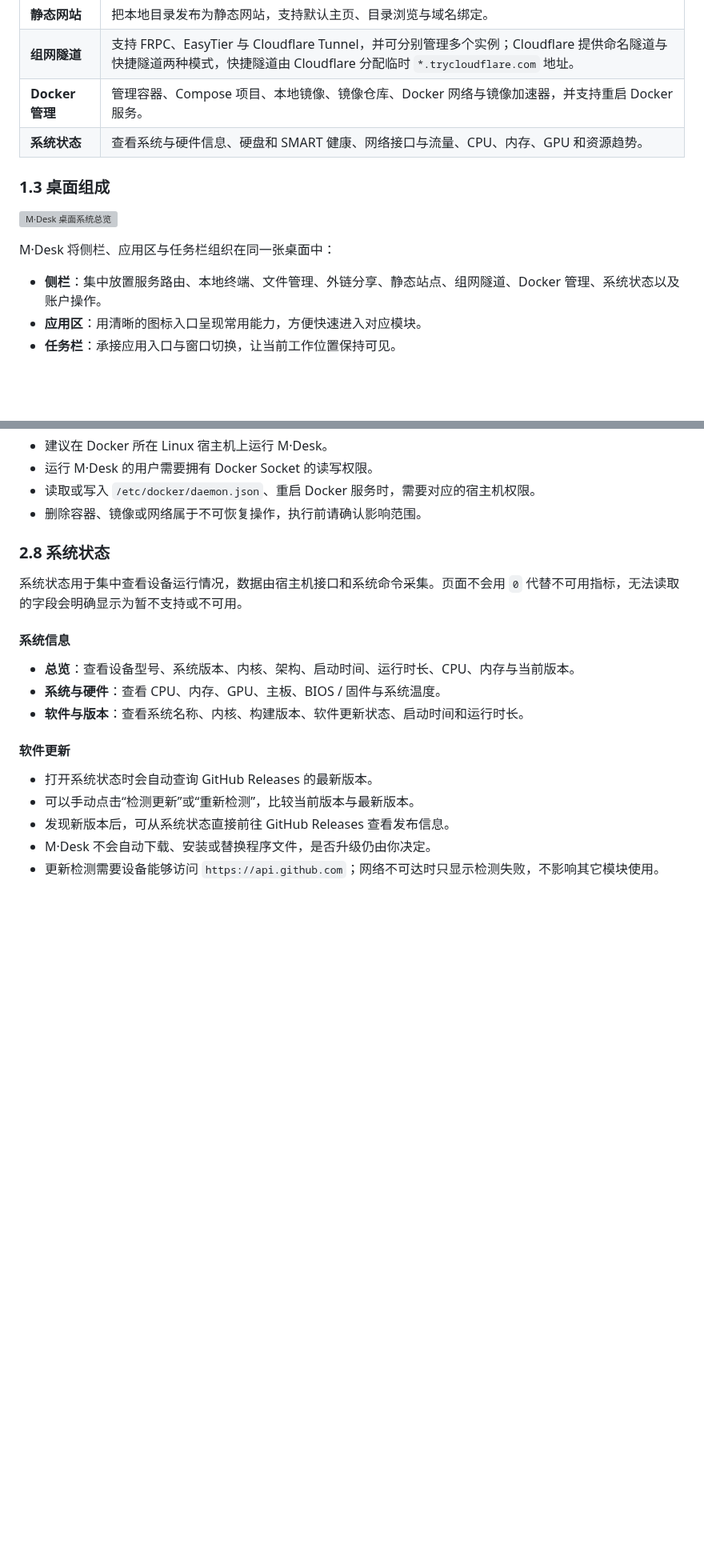
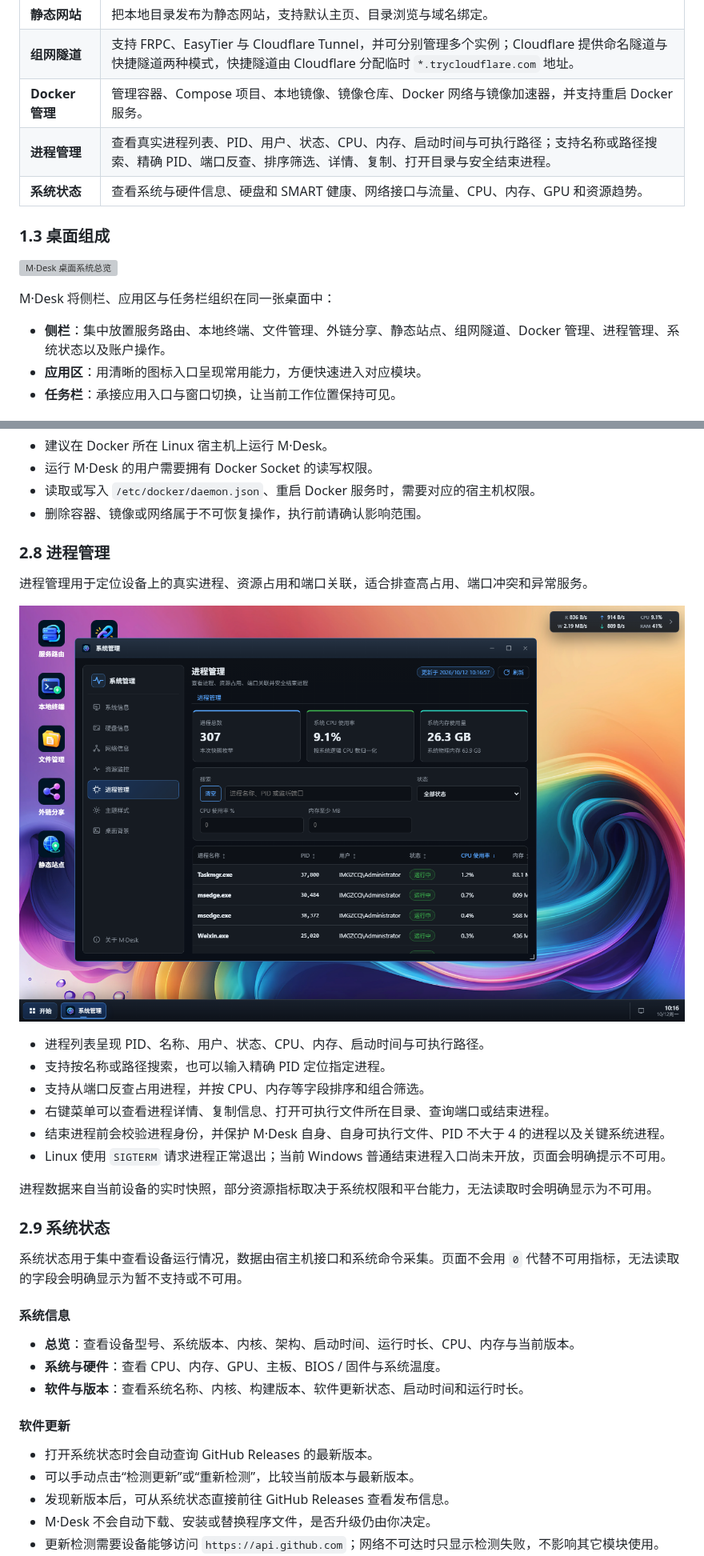
Before and after one commit to IMGZCQ/MDesk, a Markdown page: MDesk 使用手册.md, 2 parts joined by grey strips. Shown at 80% size. Rendered like a GitHub page; pictures changed too: process-management.png (added); blank space fills up the shorter version; grey boxes are pictures that could not be loaded.

```diff
--- a/MDesk 使用手册.md
+++ b/MDesk 使用手册.md
@@ -42,6 +42,7 @@ M·Desk 是一套服务器运维桌面系统，把常用的服务入口、运维
 | **静态网站** | 把本地目录发布为静态网站，支持默认主页、目录浏览与域名绑定。 |
 | **组网隧道** | 支持 FRPC、EasyTier 与 Cloudflare Tunnel，并可分别管理多个实例；Cloudflare 提供命名隧道与快捷隧道两种模式，快捷隧道由 Cloudflare 分配临时 `*.trycloudflare.com` 地址。 |
 | **Docker 管理** | 管理容器、Compose 项目、本地镜像、镜像仓库、Docker 网络与镜像加速器，并支持重启 Docker 服务。 |
+| **进程管理** | 查看真实进程列表、PID、用户、状态、CPU、内存、启动时间与可执行路径；支持名称或路径搜索、精确 PID、端口反查、排序筛选、详情、复制、打开目录与安全结束进程。 |
 | **系统状态** | 查看系统与硬件信息、硬盘和 SMART 健康、网络接口与流量、CPU、内存、GPU 和资源趋势。 |
 
 ### 1.3 桌面组成
@@ -50,7 +51,7 @@ M·Desk 是一套服务器运维桌面系统，把常用的服务入口、运维
 
 M·Desk 将侧栏、应用区与任务栏组织在同一张桌面中：
 
-- **侧栏**：集中放置服务路由、本地终端、文件管理、外链分享、静态站点、组网隧道、Docker 管理、系统状态以及账户操作。
+- **侧栏**：集中放置服务路由、本地终端、文件管理、外链分享、静态站点、组网隧道、Docker 管理、进程管理、系统状态以及账户操作。
 - **应用区**：用清晰的图标入口呈现常用能力，方便快速进入对应模块。
 - **任务栏**：承接应用入口与窗口切换，让当前工作位置保持可见。
 
@@ -192,7 +193,22 @@ Docker 管理用于在桌面中查看和维护宿主机 Docker 环境。模块
 - 读取或写入 `/etc/docker/daemon.json`、重启 Docker 服务时，需要对应的宿主机权限。
 - 删除容器、镜像或网络属于不可恢复操作，执行前请确认影响范围。
 
-### 2.8 系统状态
+### 2.8 进程管理
+
+进程管理用于定位设备上的真实进程、资源占用和端口关联，适合排查高占用、端口冲突和异常服务。
+
+![M·Desk 进程管理](https://raw.githubusercontent.com/IMGZCQ/MDesk/main/process-management.png)
+
+- 进程列表呈现 PID、名称、用户、状态、CPU、内存、启动时间与可执行路径。
+- 支持按名称或路径搜索，也可以输入精确 PID 定位指定进程。
+- 支持从端口反查占用进程，并按 CPU、内存等字段排序和组合筛选。
+- 右键菜单可以查看进程详情、复制信息、打开可执行文件所在目录、查询端口或结束进程。
+- 结束进程前会校验进程身份，并保护 M·Desk 自身、自身可执行文件、PID 不大于 4 的进程以及关键系统进程。
+- Linux 使用 `SIGTERM` 请求进程正常退出；当前 Windows 普通结束进程入口尚未开放，页面会明确提示不可用。
+
+进程数据来自当前设备的实时快照，部分资源指标取决于系统权限和平台能力，无法读取时会明确显示为不可用。
+
+### 2.9 系统状态
 
 系统状态用于集中查看设备运行情况，数据由宿主机接口和系统命令采集。页面不会用 `0` 代替不可用指标，无法读取的字段会明确显示为暂不支持或不可用。
 
```
Also changed, not shown: other parts of MDesk 使用手册.md (+16 -6 lines), README.md (+21 -3 lines), 11 other files.
